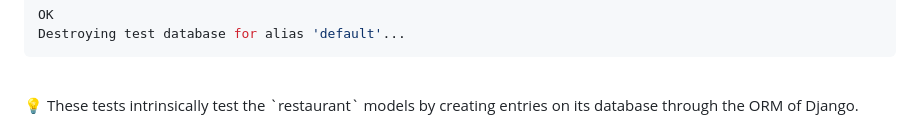
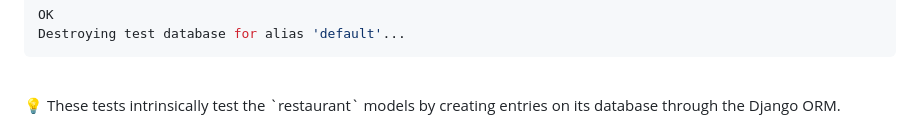
Before and after one commit to adolfojmnz/backend-capstone, a Markdown page: README.md, the part around the change. GitHub-like rendering.

Commit message:
Improve grammar

````diff
--- a/README.md
+++ b/README.md
@@ -184,4 +184,4 @@ Destroying test database for alias 'default'...
 ```
 <br>
 
-<aside>💡 These tests intrinsically test the `restaurant` models by creating entries on its database through the ORM of Django.</aside>
+<aside>💡 These tests intrinsically test the `restaurant` models by creating entries on its database through the Django ORM.</aside>
````
